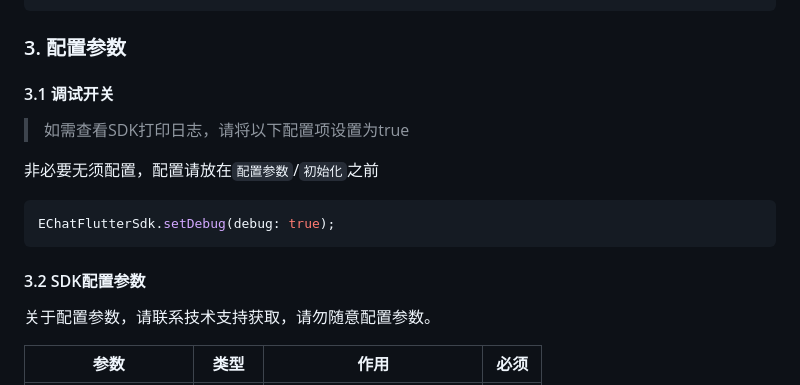
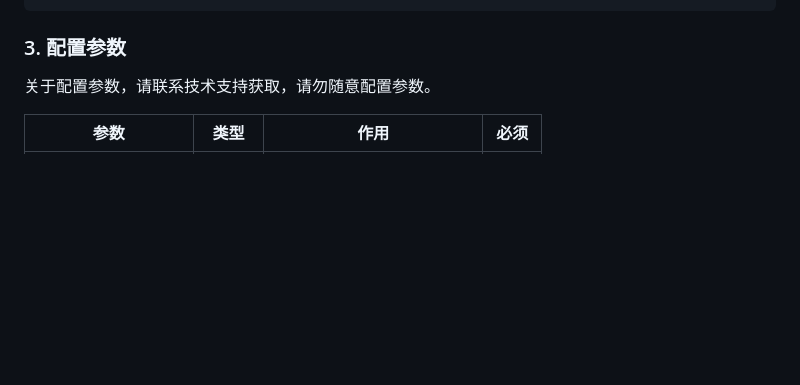
Before and after one commit to Rainbowred-Echatsoft/echat_platform_flutter_sdk, a Markdown page: README.md, the part around the change. GitHub-like rendering; blank space fills up the shorter version.

Commit message:
docs(README): 调整文档

````diff
--- a/README.md
+++ b/README.md
@@ -98,18 +98,6 @@ end
 
 ### 3. 配置参数
 
-#### 3.1 调试开关
-
-> 如需查看SDK打印日志，请将以下配置项设置为true
-
-非必要无须配置，配置请放在`配置参数`/`初始化`之前
-
-```dart
-EChatFlutterSdk.setDebug(debug: true);
-```
-
-#### 3.2 SDK配置参数
-
 关于配置参数，请联系技术支持获取，请勿随意配置参数。
 
 | 参数              | 类型   | 作用                     | 必须 |
````
